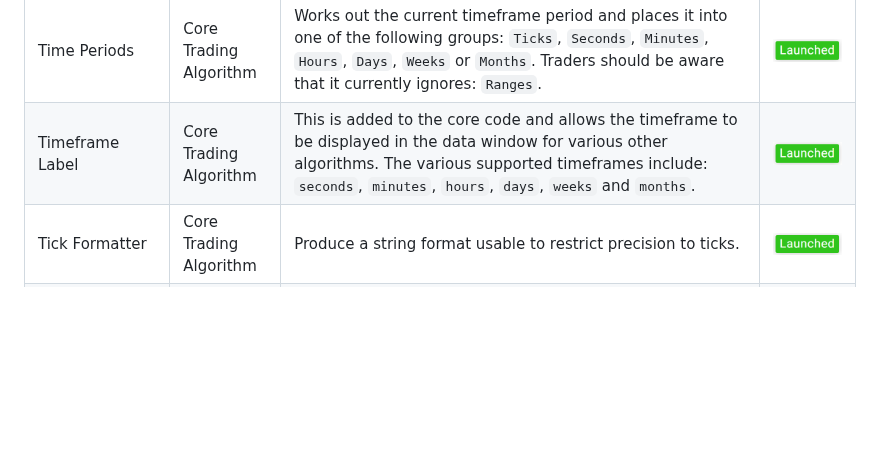
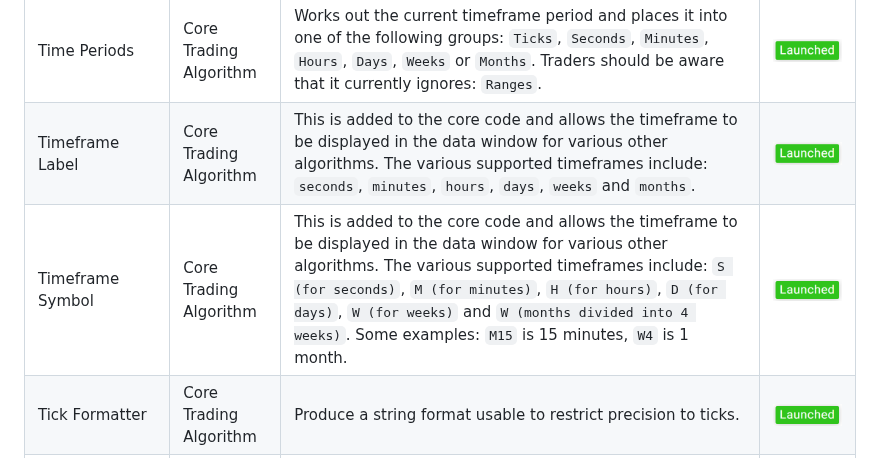
Before and after one commit to chartingshow/documentation, a Markdown page: roadmap/README.md, the part around the change. Rendered like a GitHub page; blank space fills up the shorter version.

```diff
--- a/roadmap/README.md
+++ b/roadmap/README.md
@@ -153,6 +153,12 @@ The Roadmap is a schedule of events and milestones that forecasts and communicat
             <td><img src="https://github.com/chartingshow/documentation/blob/master/assets/images/roadmap/launched.png" alt="status"></td>
         </tr>
         <tr>
+            <td>Timeframe Symbol</td>
+            <td>Core Trading Algorithm</td>
+            <td>This is added to the core code and allows the timeframe to be displayed in the data window for various other algorithms. The various supported timeframes include: <code>S (for seconds)</code>, <code>M (for minutes)</code>, <code>H (for hours)</code>, <code>D (for days)</code>, <code>W (for weeks)</code> and <code>W (months divided into 4 weeks)</code>. Some examples: <code>M15</code> is 15 minutes, <code>W4</code> is 1 month.</td>
+            <td><img src="https://github.com/chartingshow/documentation/blob/master/assets/images/roadmap/launched.png" alt="status"></td>
+        </tr>
+        <tr>
             <td>Tick Formatter</td>
             <td>Core Trading Algorithm</td>
             <td>Produce a string format usable to restrict precision to ticks.</td>
```
